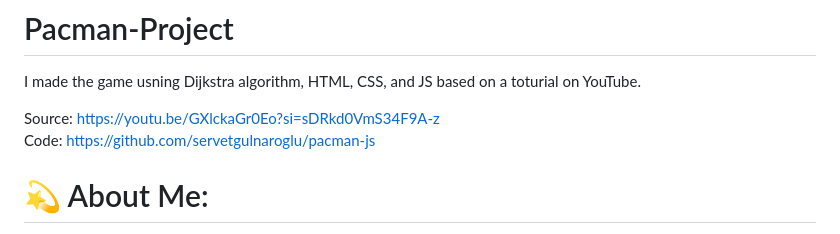
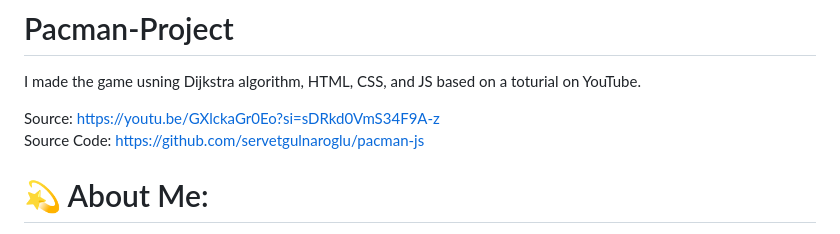
Before and after one commit to tuantranquang0607/Pacman, a Markdown page: README.md, the part around the change. Drawn GitHub-style.

```diff
--- a/README.md
+++ b/README.md
@@ -3,7 +3,7 @@
 I made the game usning Dijkstra algorithm, HTML, CSS, and JS based on a toturial on YouTube.
 
 Source: https://youtu.be/GXlckaGr0Eo?si=sDRkd0VmS34F9A-z <br>
-Code: https://github.com/servetgulnaroglu/pacman-js
+Source Code: https://github.com/servetgulnaroglu/pacman-js
 
 
 # 💫 About Me:
```
